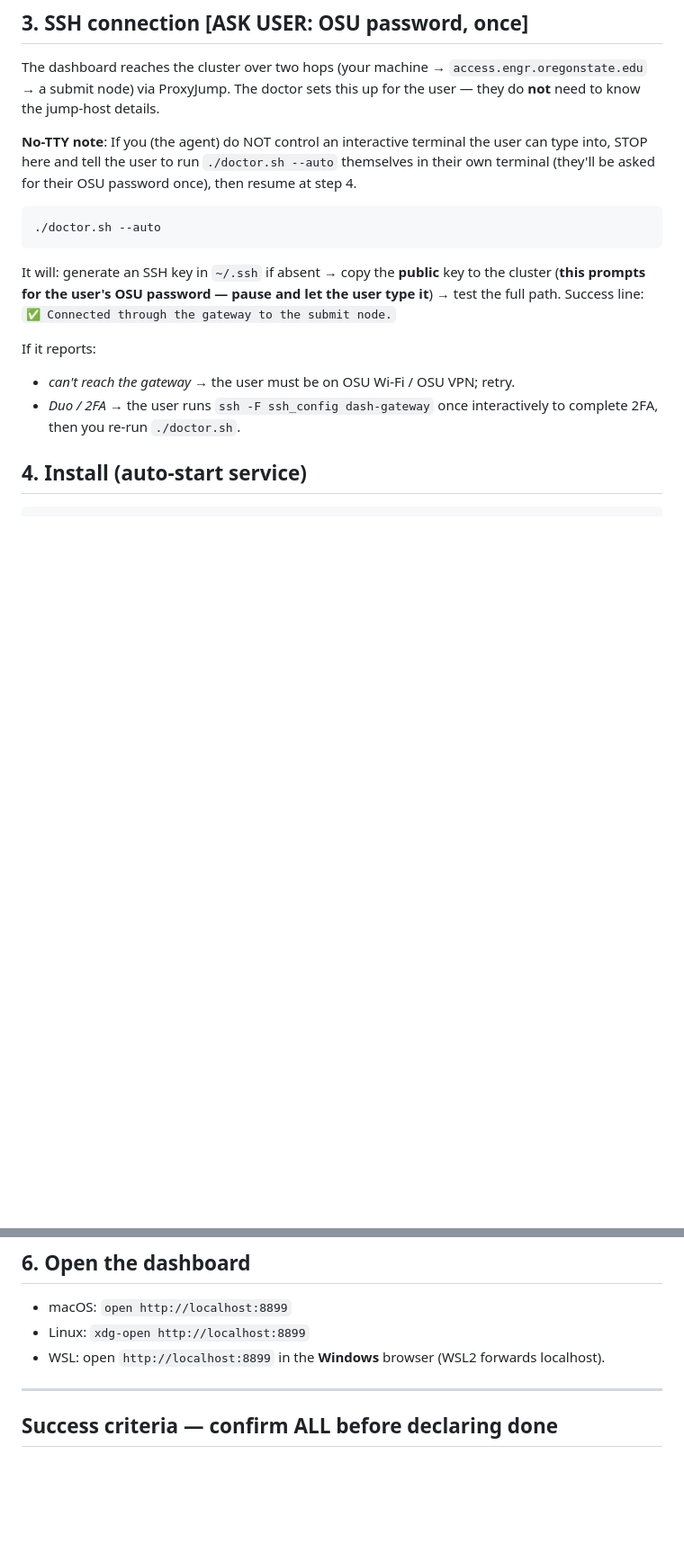
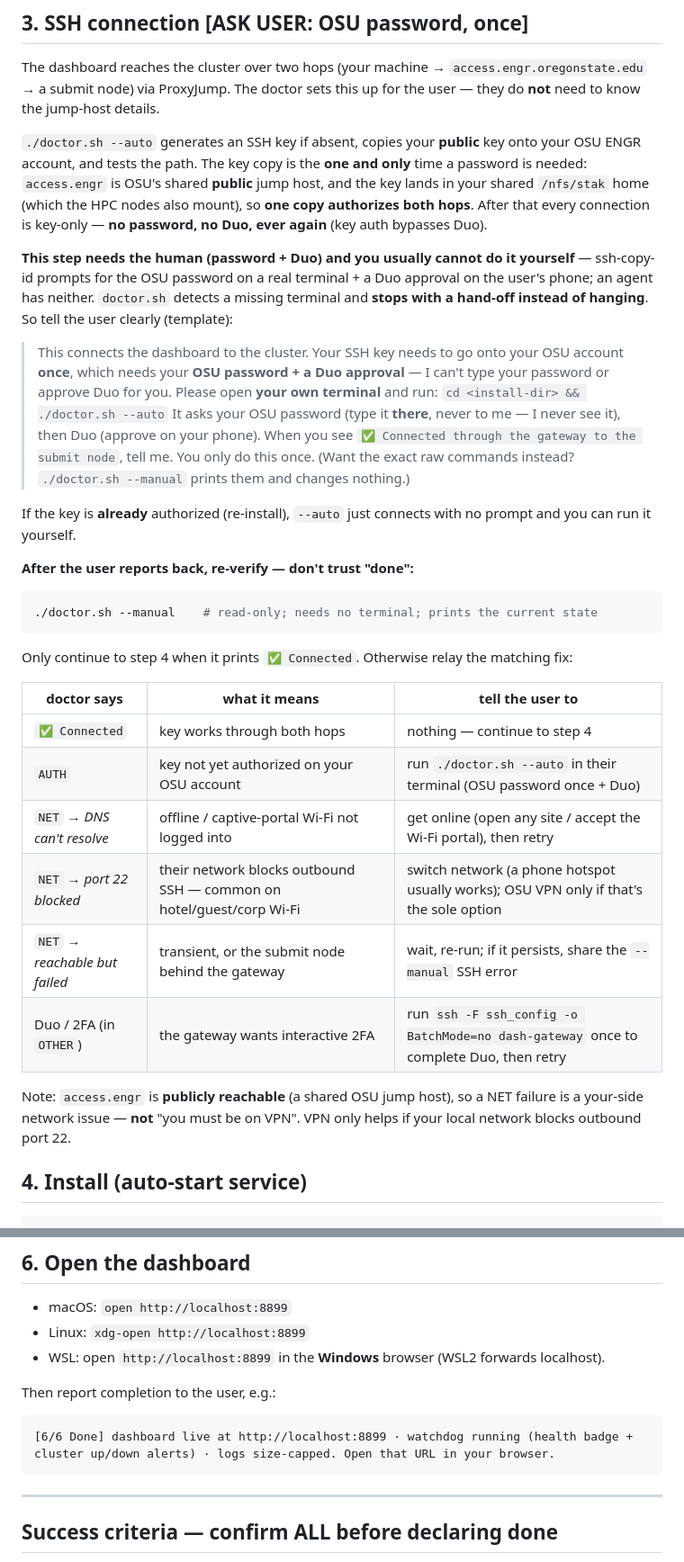
Before and after one commit to sklonely/slurm-dash, a Markdown page: installation.md, 2 parts joined by grey strips. Shown at 90% size. GitHub-like rendering; blank space fills up the shorter version.

Commit message:
docs(installation): agent<->user communication protocol + corrected SSH handoff
- New 'Communicating with the user' section: (1) report each stage + progress-line
  format, (2) at human-needed steps explain what/why/where/success + re-verify
  (don't trust 'done').
- Step 3 rewritten: full password+Duo hand-off script (one-time, key bypasses Duo,
  type password in your own terminal never to the agent), re-verify with
  ./doctor.sh --manual, and a fix table per doctor outcome.
- Removed the WRONG 'gateway only reachable on OSU network -> VPN' guidance;
  access.engr is a public jump host, so NET = your-side issue (DNS / port-22
  blocked / transient), VPN only if your network blocks port 22.
- Step 6: completion-report line.

Co-Authored-By: Claude Opus 4.8 (1M context) <noreply@anthropic.com>

````diff
--- a/installation.md
+++ b/installation.md
@@ -64,21 +84,48 @@ The dashboard reaches the cluster over two hops (your machine → `access.engr.o
 → a submit node) via ProxyJump. The doctor sets this up for the user — they do **not** need
 to know the jump-host details.
 
-**No-TTY note**: If you (the agent) do NOT control an interactive terminal the user
-can type into, STOP here and tell the user to run `./doctor.sh --auto` themselves in
-their own terminal (they'll be asked for their OSU password once), then resume at step 4.
+`./doctor.sh --auto` generates an SSH key if absent, copies your **public** key onto your
+OSU ENGR account, and tests the path. The key copy is the **one and only** time a password
+is needed: `access.engr` is OSU's shared **public** jump host, and the key lands in your
+shared `/nfs/stak` home (which the HPC nodes also mount), so **one copy authorizes both
+hops**. After that every connection is key-only — **no password, no Duo, ever again** (key
+auth bypasses Duo).
 
+**This step needs the human (password + Duo) and you usually cannot do it yourself** —
+ssh-copy-id prompts for the OSU password on a real terminal + a Duo approval on the user's
+phone; an agent has neither. `doctor.sh` detects a missing terminal and **stops with a
+hand-off instead of hanging**. So tell the user clearly (template):
+
+> This connects the dashboard to the cluster. Your SSH key needs to go onto your OSU account
+> **once**, which needs your **OSU password + a Duo approval** — I can't type your password or
+> approve Duo for you. Please open **your own terminal** and run:
+> `cd <install-dir> && ./doctor.sh --auto`
+> It asks your OSU password (type it **there**, never to me — I never see it), then Duo
+> (approve on your phone). When you see `✅ Connected through the gateway to the submit node`,
+> tell me. You only do this once. (Want the exact raw commands instead? `./doctor.sh --manual`
+> prints them and changes nothing.)
+
+If the key is **already** authorized (re-install), `--auto` just connects with no prompt and
+you can run it yourself.
+
+**After the user reports back, re-verify — don't trust "done":**
 ```bash
-./doctor.sh --auto
+./doctor.sh --manual    # read-only; needs no terminal; prints the current state
 ```
-It will: generate an SSH key in `~/.ssh` if absent → copy the **public** key to the cluster
-(**this prompts for the user's OSU password — pause and let the user type it**) → test the
-full path. Success line: `✅ Connected through the gateway to the submit node.`
+Only continue to step 4 when it prints `✅ Connected`. Otherwise relay the matching fix:
 
-If it reports:
-- *can't reach the gateway* → the user must be on OSU Wi-Fi / OSU VPN; retry.
-- *Duo / 2FA* → the user runs `ssh -F ssh_config dash-gateway` once interactively to complete
-  2FA, then you re-run `./doctor.sh`.
+| doctor says | what it means | tell the user to |
+|---|---|---|
+| `✅ Connected` | key works through both hops | nothing — continue to step 4 |
+| `AUTH` | key not yet authorized on your OSU account | run `./doctor.sh --auto` in their terminal (OSU password once + Duo) |
+| `NET` → *DNS can't resolve* | offline / captive-portal Wi-Fi not logged into | get online (open any site / accept the Wi-Fi portal), then retry |
+| `NET` → *port 22 blocked* | their network blocks outbound SSH — common on hotel/guest/corp Wi-Fi | switch network (a phone hotspot usually works); OSU VPN only if that's the sole option |
+| `NET` → *reachable but failed* | transient, or the submit node behind the gateway | wait, re-run; if it persists, share the `--manual` SSH error |
+| Duo / 2FA (in `OTHER`) | the gateway wants interactive 2FA | run `ssh -F ssh_config -o BatchMode=no dash-gateway` once to complete Duo, then retry |
+
+Note: `access.engr` is **publicly reachable** (a shared OSU jump host), so a NET failure is a
+your-side network issue — **not** "you must be on VPN". VPN only helps if your local network
+blocks outbound port 22.
 
 ## 4. Install (auto-start service)
 
@@ -116,6 +163,12 @@ python3 -c "import urllib.request as u; print(u.urlopen('http://127.0.0.1:8899/'
 - Linux: `xdg-open http://localhost:8899`
 - WSL: open `http://localhost:8899` in the **Windows** browser (WSL2 forwards localhost).
 
+Then report completion to the user, e.g.:
+```
+[6/6 Done] dashboard live at http://localhost:8899 · watchdog running (health badge +
+cluster up/down alerts) · logs size-capped. Open that URL in your browser.
+```
+
 ---
 
 ## Success criteria — confirm ALL before declaring done
````
Also changed, not shown: other parts of installation.md (+20 -0 lines).
